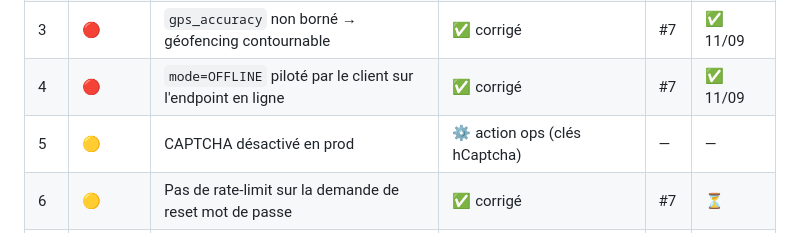
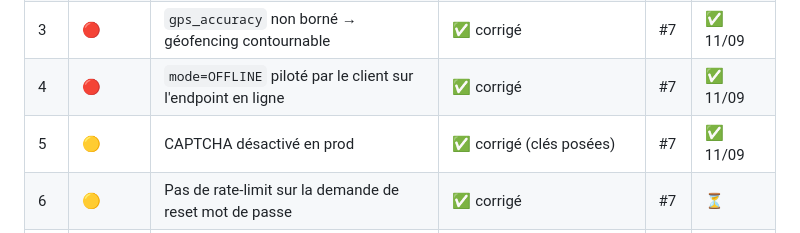
Before and after one commit to ibrahime66/GeoPresence, a Markdown page: docs/AUDIT-SECURITE-2026-09.md, the part around the change. Rendered like a GitHub page.

Commit message:
Suivi audit : §5 CAPTCHA activé en prod (clés hCaptcha posées dans .env)
Co-Authored-By: Claude Sonnet 5 <noreply@anthropic.com>

```diff
--- a/docs/AUDIT-SECURITE-2026-09.md
+++ b/docs/AUDIT-SECURITE-2026-09.md
@@ -17,7 +17,7 @@ On corrige du plus critique au plus faible. Une PR (ou un lot de PR) par bloc.
 | 2 | 🔴 | `/admin/` contourne verrouillage + rate-limit + CAPTCHA | ✅ corrigé | #7 | ✅ 11/09 |
 | 3 | 🔴 | `gps_accuracy` non borné → géofencing contournable | ✅ corrigé | #7 | ✅ 11/09 |
 | 4 | 🔴 | `mode=OFFLINE` piloté par le client sur l'endpoint en ligne | ✅ corrigé | #7 | ✅ 11/09 |
-| 5 | 🟡 | CAPTCHA désactivé en prod | ⚙️ action ops (clés hCaptcha) | — | — |
+| 5 | 🟡 | CAPTCHA désactivé en prod | ✅ corrigé (clés posées) | #7 | ✅ 11/09 |
 | 6 | 🟡 | Pas de rate-limit sur la demande de reset mot de passe | ✅ corrigé | #7 | ⏳ |
 | 7 | 🟡 | Énumération de comptes par timing au login | ✅ corrigé | #7 | ⏳ |
 | 8 | 🟡 | XSS stocké potentiel : `agency_zones_json\|safe` | ✅ corrigé | #7 | ⏳ |
```
